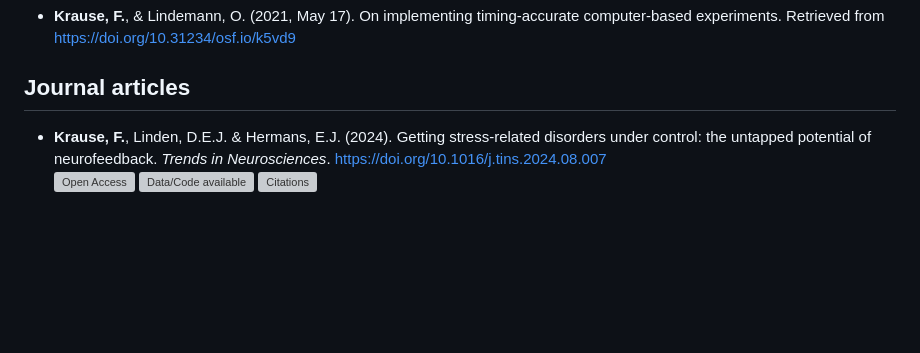
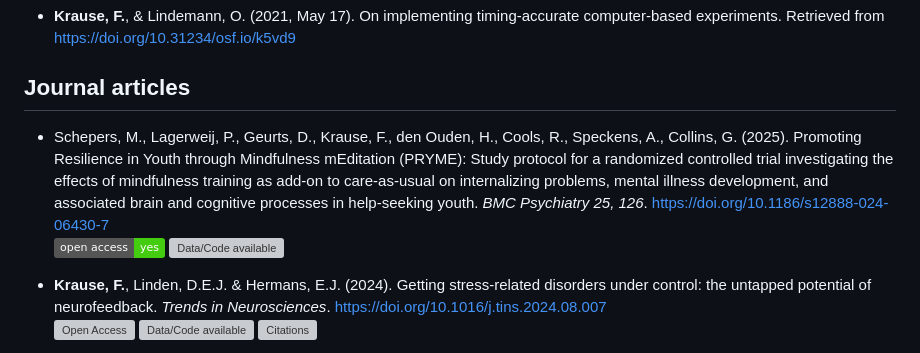
Before and after one commit to fladd/floriankrause.org, a Markdown page: publications.md, the part around the change. Rendered like a GitHub page; badges without logos; blank space fills up the shorter version; grey boxes are pictures that could not be loaded.

Commit message:
Update publications.md [build]

```diff
--- a/publications.md
+++ b/publications.md
@@ -48,6 +48,11 @@ _Note: (shared) first and last authorships are **highlighted**_
 
 
 ## Journal articles
+* Schepers, M., Lagerweij, P., Geurts, D., Krause, F., den Ouden, H., Cools, R., Speckens, A., Collins, G. (2025). Promoting Resilience in Youth through Mindfulness mEditation (PRYME): Study protocol for a randomized controlled trial investigating the effects of mindfulness training as add-on to care-as-usual on internalizing problems, mental illness development, and associated brain and cognitive processes in help-seeking youth. _BMC Psychiatry 25, 126_.
+[https://doi.org/10.1186/s12888-024-06430-7](https://doi.org/10.1186/s12888-024-06430-7)
+[![Open Access](https://img.shields.io/badge/open%20access-yes-success)](https://doi.org/10.1186/s12888-024-06430-7)
+![Data/Code available](https://img.shields.io/badge/data/code%20available-n/a-inactive)
+
 * **Krause, F.**, Linden, D.E.J. & Hermans, E.J. (2024). Getting stress-related disorders under control:
   the untapped potential of neurofeedback. _Trends in Neurosciences_.
   [https://doi.org/10.1016/j.tins.2024.08.007](https://doi.org/10.1016/j.tins.2024.08.007)
```
